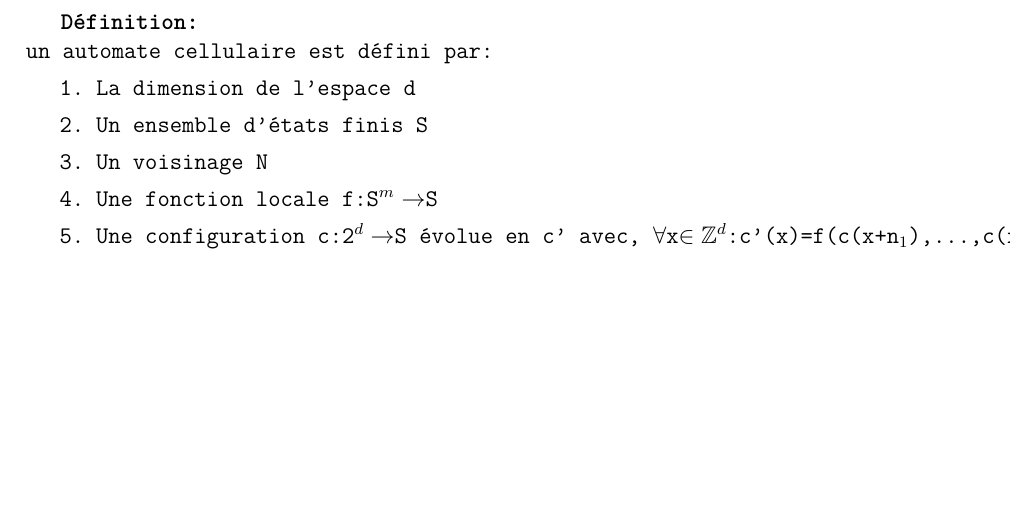
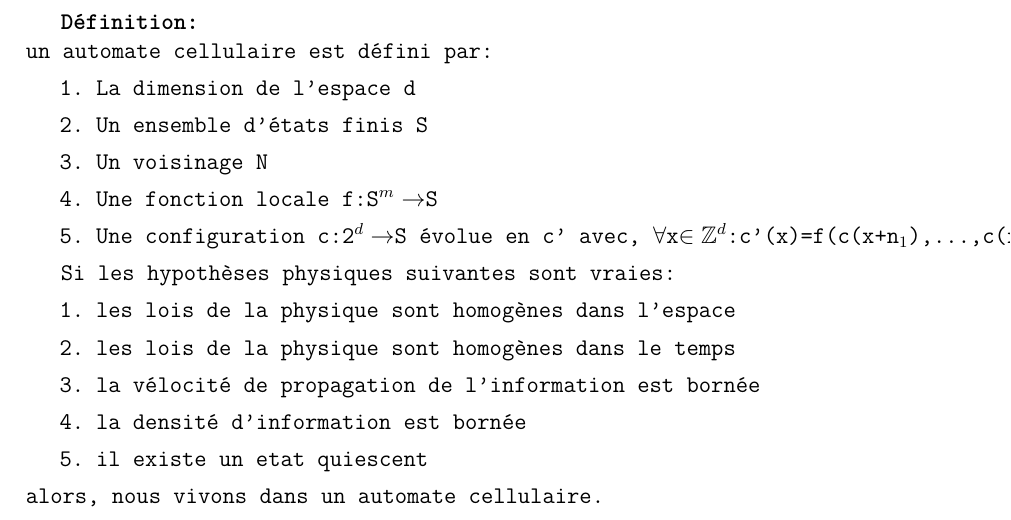
Before and after one commit to FrekiWolfhart/notes_master_semestre2, a LaTeX document (calculabilite_avancee/cours/notes_cours.tex, which reads calculabilite_avancee/cours/notes/cours1.tex): part of page 3 of 4, cut so that both start at the same text, the shorter picture padded with empty space. Compiled offline with pdfLaTeX.

Commit message:
Fin du cours 1 de calculabilité avancée.

```diff
--- a/calculabilite_avancee/cours/notes/cours1.tex
+++ b/calculabilite_avancee/cours/notes/cours1.tex
@@ -18,3 +18,13 @@ un automate cellulaire est défini par:
 	\item Une configuration c:2$^d\rightarrow$S évolue en c' avec,
 	$\forall$x$\in\mathbb{Z}^d$:c'(x)=f(c(x+n$_1$),...,c(x+n$_m$))
 \end{enumerate}
+
+Si les hypothèses physiques suivantes sont vraies:
+\begin{enumerate}
+	\item les lois de la physique sont homogènes dans l'espace
+	\item les lois de la physique sont homogènes dans le temps
+	\item la vélocité de propagation de l'information est bornée
+	\item la densité d'information est bornée
+	\item il existe un etat quiescent
+\end{enumerate}
+alors, nous vivons dans un automate cellulaire.
```
Also changed, not shown: calculabilite_avancee/cours/notes_cours.pdf, 1 other file.
